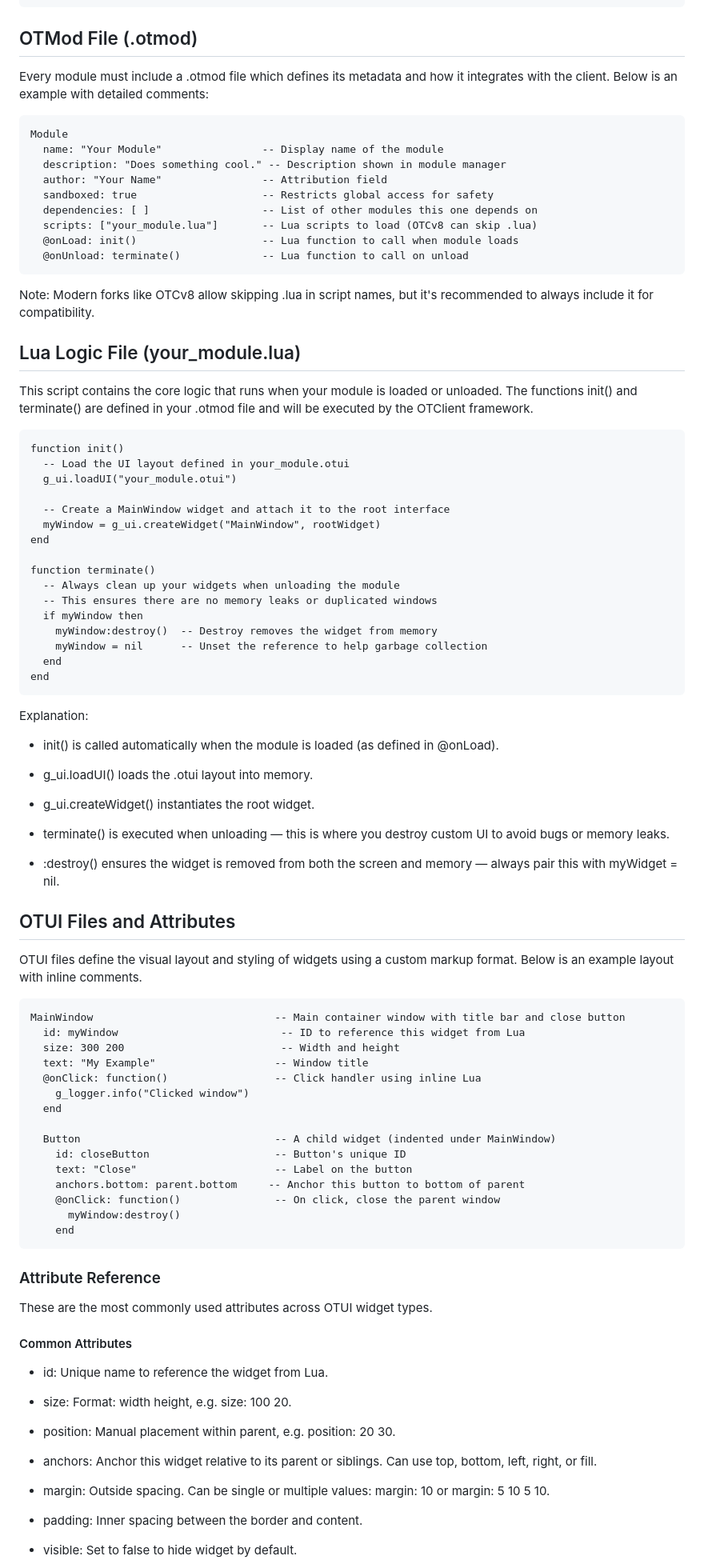
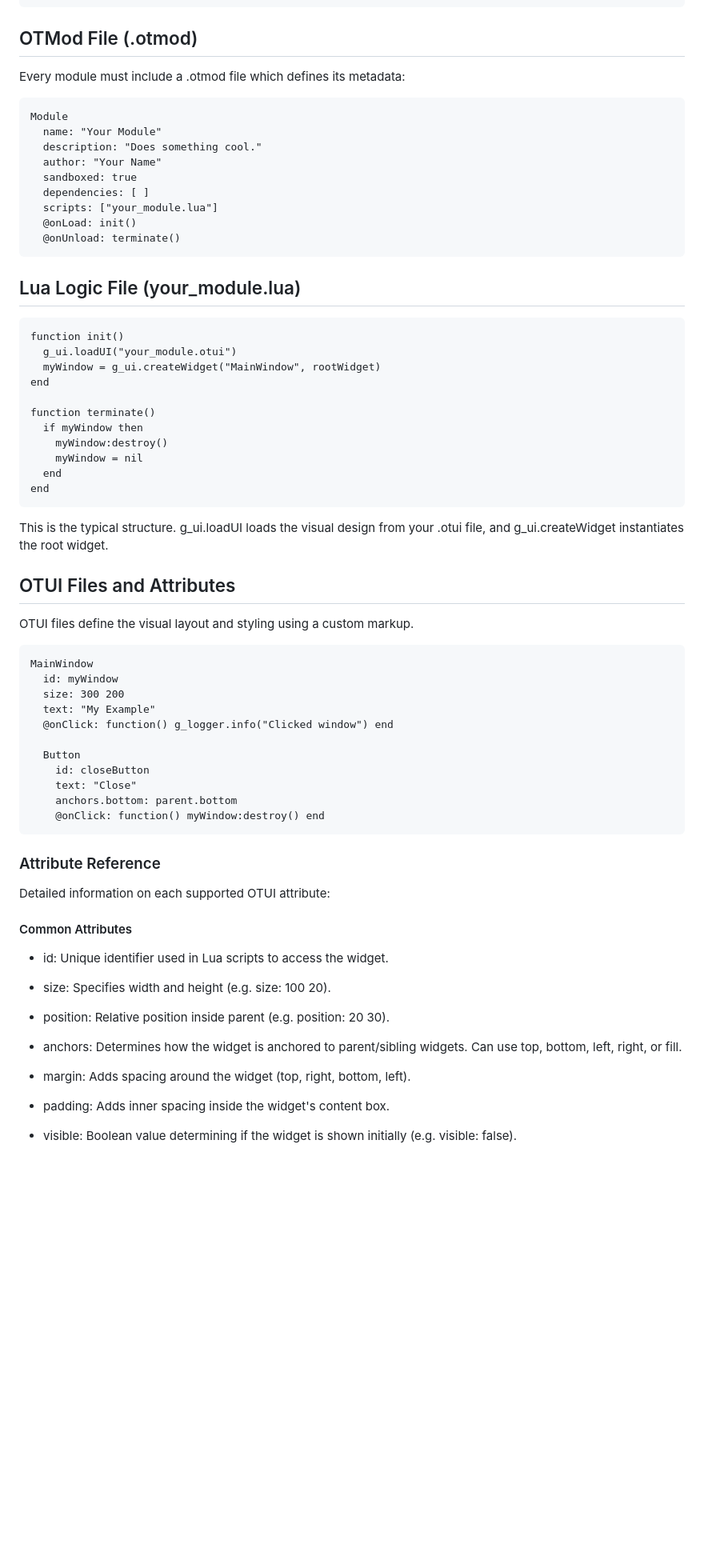
Before and after one commit to Sorky96/OtClientModules_documentation, a Markdown page: readme.md, the part around the change printed below. Shown: that part at 80% size. GitHub-like rendering; blank space fills up the shorter version.

````diff
--- a/readme.md
+++ b/readme.md
@@ -19,96 +19,73 @@ modules/
 
 ## OTMod File (.otmod)
 
-Every module must include a .otmod file which defines its metadata and how it integrates with the client. Below is an example with detailed comments:
+Every module must include a .otmod file which defines its metadata:
 
 ```
 Module
-  name: "Your Module"                -- Display name of the module
-  description: "Does something cool." -- Description shown in module manager
-  author: "Your Name"                -- Attribution field
-  sandboxed: true                    -- Restricts global access for safety
-  dependencies: [ ]                  -- List of other modules this one depends on
-  scripts: ["your_module.lua"]       -- Lua scripts to load (OTCv8 can skip .lua)
-  @onLoad: init()                    -- Lua function to call when module loads
-  @onUnload: terminate()             -- Lua function to call on unload
+  name: "Your Module"
+  description: "Does something cool."
+  author: "Your Name"
+  sandboxed: true
+  dependencies: [ ]
+  scripts: ["your_module.lua"]
+  @onLoad: init()
+  @onUnload: terminate()
 ```
-
-Note: Modern forks like OTCv8 allow skipping .lua in script names, but it's recommended to always include it for compatibility.
 
 ## Lua Logic File (your_module.lua)
 
-This script contains the core logic that runs when your module is loaded or unloaded. The functions init() and terminate() are defined in your .otmod file and will be executed by the OTClient framework.
-
 ```
 function init()
-  -- Load the UI layout defined in your_module.otui
   g_ui.loadUI("your_module.otui")
-
-  -- Create a MainWindow widget and attach it to the root interface
   myWindow = g_ui.createWidget("MainWindow", rootWidget)
 end
 
 function terminate()
-  -- Always clean up your widgets when unloading the module
-  -- This ensures there are no memory leaks or duplicated windows
   if myWindow then
-    myWindow:destroy()  -- Destroy removes the widget from memory
-    myWindow = nil      -- Unset the reference to help garbage collection
+    myWindow:destroy()
+    myWindow = nil
   end
 end
 ```
 
-Explanation:
-
-- init() is called automatically when the module is loaded (as defined in @onLoad).
-
-- g_ui.loadUI() loads the .otui layout into memory.
-
-- g_ui.createWidget() instantiates the root widget.
-
-- terminate() is executed when unloading — this is where you destroy custom UI to avoid bugs or memory leaks.
-
-- :destroy() ensures the widget is removed from both the screen and memory — always pair this with myWidget = nil.
+This is the typical structure. g_ui.loadUI loads the visual design from your .otui file, and g_ui.createWidget instantiates the root widget.
 
 ## OTUI Files and Attributes
 
-OTUI files define the visual layout and styling of widgets using a custom markup format. Below is an example layout with inline comments.
+OTUI files define the visual layout and styling using a custom markup.
 
 ```
-MainWindow                             -- Main container window with title bar and close button
-  id: myWindow                          -- ID to reference this widget from Lua
-  size: 300 200                         -- Width and height
-  text: "My Example"                   -- Window title
-  @onClick: function()                 -- Click handler using inline Lua
-    g_logger.info("Clicked window")
-  end
+MainWindow
+  id: myWindow
+  size: 300 200
+  text: "My Example"
+  @onClick: function() g_logger.info("Clicked window") end
 
-  Button                               -- A child widget (indented under MainWindow)
-    id: closeButton                    -- Button's unique ID
-    text: "Close"                      -- Label on the button
-    anchors.bottom: parent.bottom     -- Anchor this button to bottom of parent
-    @onClick: function()               -- On click, close the parent window
-      myWindow:destroy()
-    end
+  Button
+    id: closeButton
+    text: "Close"
+    anchors.bottom: parent.bottom
+    @onClick: function() myWindow:destroy() end
 ```
 
 ### Attribute Reference
 
-These are the most commonly used attributes across OTUI widget types.
+Detailed information on each supported OTUI attribute:
 
 #### Common Attributes
 
-- id: Unique name to reference the widget from Lua.
+- id: Unique identifier used in Lua scripts to access the widget.
 
-- size: Format: width height, e.g. size: 100 20.
+- size: Specifies width and height (e.g. size: 100 20).
 
-- position: Manual placement within parent, e.g. position: 20 30.
+- position: Relative position inside parent (e.g. position: 20 30).
 
-- anchors: Anchor this widget relative to its parent or siblings. Can use top, bottom, left, right, or fill.
+- anchors: Determines how the widget is anchored to parent/sibling widgets. Can use top, bottom, left, right, or fill.
 
-- margin: Outside spacing. Can be single or multiple values: margin: 10 or margin: 5 10 5 10.
+- margin: Adds spacing around the widget (top, right, bottom, left).
 
-- padding: Inner spacing between the border and content.
+- padding: Adds inner spacing inside the widget's content box.
 
-- visible: Set to false to hide widget by default.
+- visible: Boolean value determining if the widget is shown initially (e.g. visible: false).
 
````
Also changed, not shown: other parts of readme.md (+31 -55 lines), README.md (+1 -1 lines).
